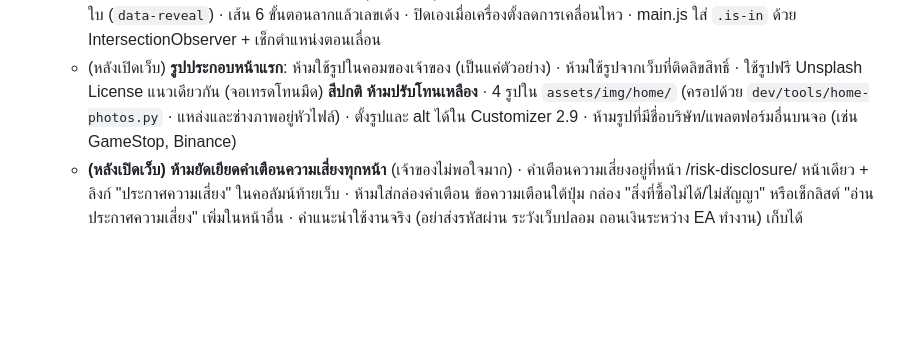
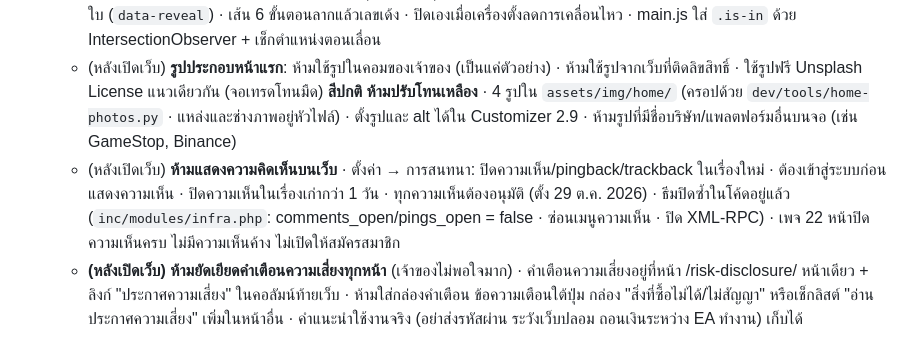
Before and after one commit to easpeciallab-max/eabull-theme, a Markdown page: CLAUDE.md, the part around the change. Rendered like a GitHub page; blank space fills up the shorter version.

Commit message:
CLAUDE.md: comments disabled site-wide (discussion settings)
Co-Authored-By: Claude Opus 5.5 <noreply@anthropic.com>

```diff
--- a/CLAUDE.md
+++ b/CLAUDE.md
@@ -36,6 +36,7 @@
   - (หลังเปิดเว็บ) ปุ่มที่อยู่คู่กันกว้างเท่ากัน (`.btns` เป็น grid คอลัมน์เท่ากัน · มือถือเรียงเต็มความกว้าง) · เครื่องหมาย FAQ เป็นกล่องเหลี่ยมแบบเดียวทั้งเว็บ (`.faq-plus` · เปิดแล้วเป็นกล่องเหลืองเครื่องหมายลบ) · ไอคอนหน้าเมนูย่อยในดรอปดาวน์ (`eab_chrome_menu_icon()` เลือกตาม slug)
   - (หลังเปิดเว็บ) หน้าแรกมีเอฟเฟกต์เคลื่อนไหว 4 จุดแบบไม่หลุดธีม: แท่งกราฟขาขึ้นหลังหัววัว · ขีดเหลือง 3 ขีดของหัวข้อโตขึ้น · การ์ดโผล่ทีละใบ (`data-reveal`) · เส้น 6 ขั้นตอนลากแล้วเลขเด้ง · ปิดเองเมื่อเครื่องตั้งลดการเคลื่อนไหว · main.js ใส่ `.is-in` ด้วย IntersectionObserver + เช็กตำแหน่งตอนเลื่อน
   - (หลังเปิดเว็บ) **รูปประกอบหน้าแรก**: ห้ามใช้รูปในคอมของเจ้าของ (เป็นแค่ตัวอย่าง) · ห้ามใช้รูปจากเว็บที่ติดลิขสิทธิ์ · ใช้รูปฟรี Unsplash License แนวเดียวกัน (จอเทรดโทนมืด) **สีปกติ ห้ามปรับโทนเหลือง** · 4 รูปใน `assets/img/home/` (ครอปด้วย `dev/tools/home-photos.py` · แหล่งและช่างภาพอยู่หัวไฟล์) · ตั้งรูปและ alt ได้ใน Customizer 2.9 · ห้ามรูปที่มีชื่อบริษัท/แพลตฟอร์มอื่นบนจอ (เช่น GameStop, Binance)
+  - (หลังเปิดเว็บ) **ห้ามแสดงความคิดเห็นบนเว็บ** · ตั้งค่า → การสนทนา: ปิดความเห็น/pingback/trackback ในเรื่องใหม่ · ต้องเข้าสู่ระบบก่อนแสดงความเห็น · ปิดความเห็นในเรื่องเก่ากว่า 1 วัน · ทุกความเห็นต้องอนุมัติ (ตั้ง 29 ต.ค. 2026) · ธีมปิดซ้ำในโค้ดอยู่แล้ว (`inc/modules/infra.php`: comments_open/pings_open = false · ซ่อนเมนูความเห็น · ปิด XML-RPC) · เพจ 22 หน้าปิดความเห็นครบ ไม่มีความเห็นค้าง ไม่เปิดให้สมัครสมาชิก
   - **(หลังเปิดเว็บ) ห้ามยัดเยียดคำเตือนความเสี่ยงทุกหน้า** (เจ้าของไม่พอใจมาก) · คำเตือนความเสี่ยงอยู่ที่หน้า /risk-disclosure/ หน้าเดียว + ลิงก์ "ประกาศความเสี่ยง" ในคอลัมน์ท้ายเว็บ · ห้ามใส่กล่องคำเตือน ข้อความเตือนใต้ปุ่ม กล่อง "สิ่งที่ซื้อไม่ได้/ไม่สัญญา" หรือเช็กลิสต์ "อ่านประกาศความเสี่ยง" เพิ่มในหน้าอื่น · คำแนะนำใช้งานจริง (อย่าส่งรหัสผ่าน ระวังเว็บปลอม ถอนเงินระหว่าง EA ทำงาน) เก็บได้
 
 ## ข้อมูลจริงที่ได้แล้ว
```
